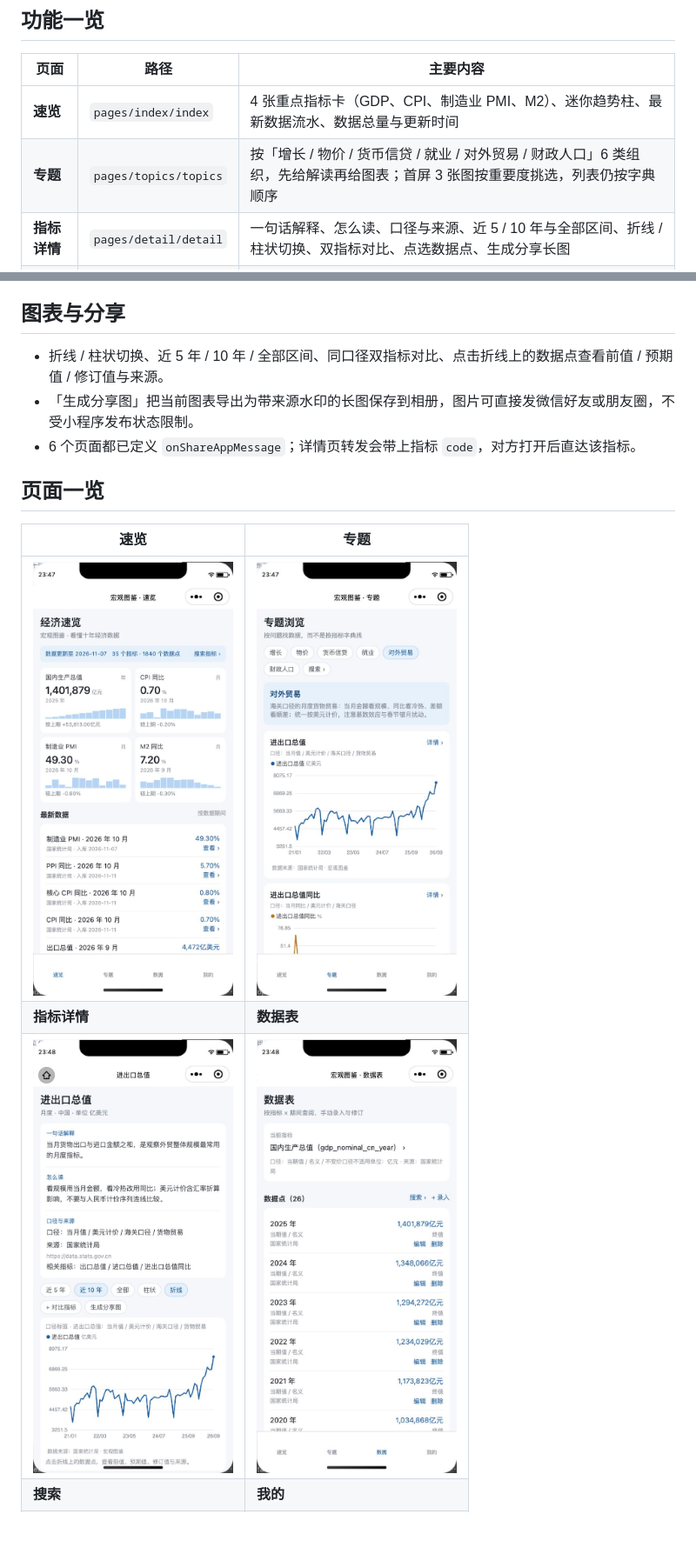
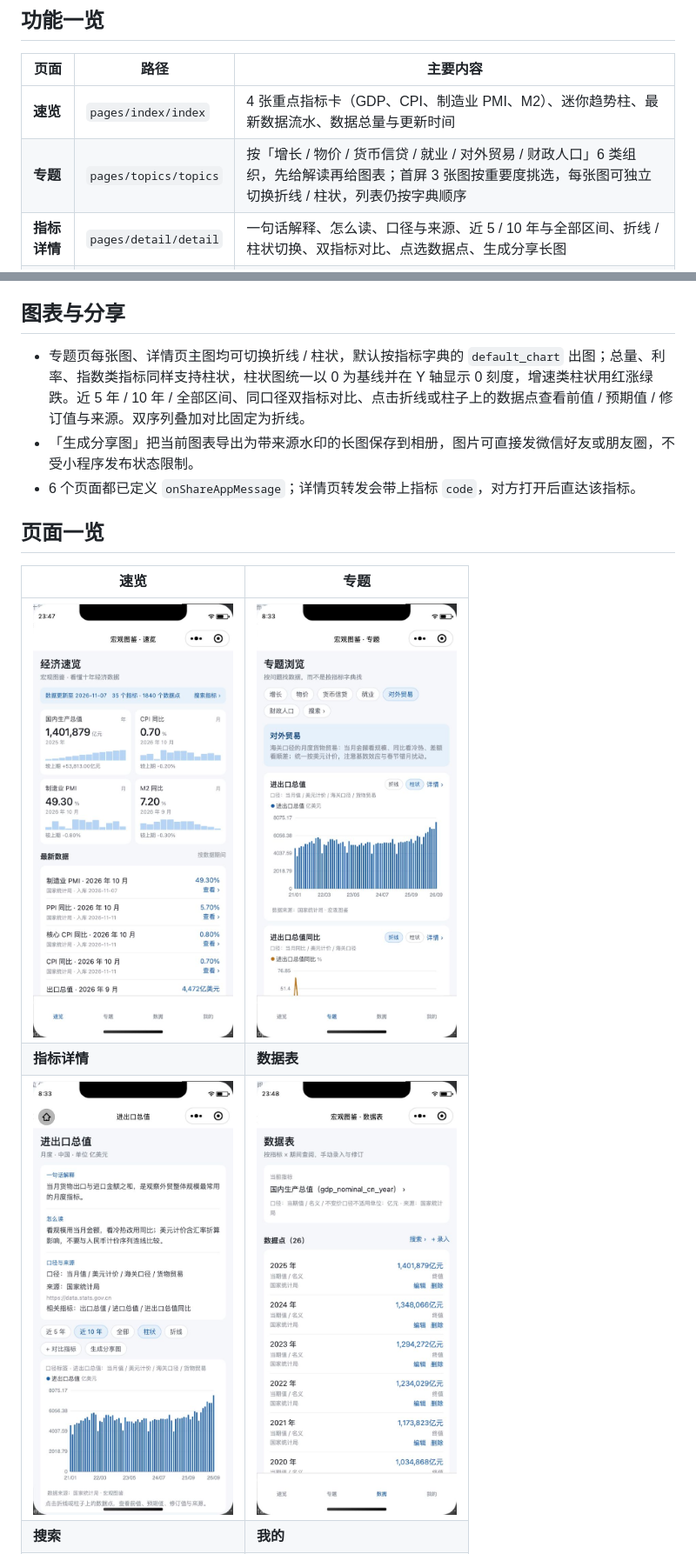
Before and after one commit to eelisteng/macro-atlas, a Markdown page: README.md, 2 parts joined by grey strips. Shown at 87% size. Rendered like a GitHub page; pictures changed too: docs/screenshots/02-topics.jpg, docs/screenshots/03-detail.jpg; blank space fills up the shorter version.

```diff
--- a/README.md
+++ b/README.md
@@ -27,7 +27,7 @@
 | 页面 | 路径 | 主要内容 |
 | --- | --- | --- |
 | **速览** | `pages/index/index` | 4 张重点指标卡（GDP、CPI、制造业 PMI、M2）、迷你趋势柱、最新数据流水、数据总量与更新时间 |
-| **专题** | `pages/topics/topics` | 按「增长 / 物价 / 货币信贷 / 就业 / 对外贸易 / 财政人口」6 类组织，先给解读再给图表；首屏 3 张图按重要度挑选，列表仍按字典顺序 |
+| **专题** | `pages/topics/topics` | 按「增长 / 物价 / 货币信贷 / 就业 / 对外贸易 / 财政人口」6 类组织，先给解读再给图表；首屏 3 张图按重要度挑选，每张图可独立切换折线 / 柱状，列表仍按字典顺序 |
 | **指标详情** | `pages/detail/detail` | 一句话解释、怎么读、口径与来源、近 5 / 10 年与全部区间、折线 / 柱状切换、双指标对比、点选数据点、生成分享长图 |
 | **数据表** | `pages/data/data` | 按指标 × 期间查阅数据点，支持手动录入、编辑、删除与修订标记 |
 | **搜索** | `pages/search/search` | 按名称、别名、代码检索 35 个指标，数据缺口会直接标注原因 |
@@ -172,7 +172,7 @@ python3 scripts/import_stats.py
 
 ## 图表与分享
 
-- 折线 / 柱状切换、近 5 年 / 10 年 / 全部区间、同口径双指标对比、点击折线上的数据点查看前值 / 预期值 / 修订值与来源。
+- 专题页每张图、详情页主图均可切换折线 / 柱状，默认按指标字典的 `default_chart` 出图；总量、利率、指数类指标同样支持柱状，柱状图统一以 0 为基线并在 Y 轴显示 0 刻度，增速类柱状用红涨绿跌。近 5 年 / 10 年 / 全部区间、同口径双指标对比、点击折线或柱子上的数据点查看前值 / 预期值 / 修订值与来源。双序列叠加对比固定为折线。
 - 「生成分享图」把当前图表导出为带来源水印的长图保存到相册，图片可直接发微信好友或朋友圈，不受小程序发布状态限制。
 - 6 个页面都已定义 `onShareAppMessage`；详情页转发会带上指标 `code`，对方打开后直达该指标。
 
```
Also changed, not shown: docs/preview.gif, 6 other files.
